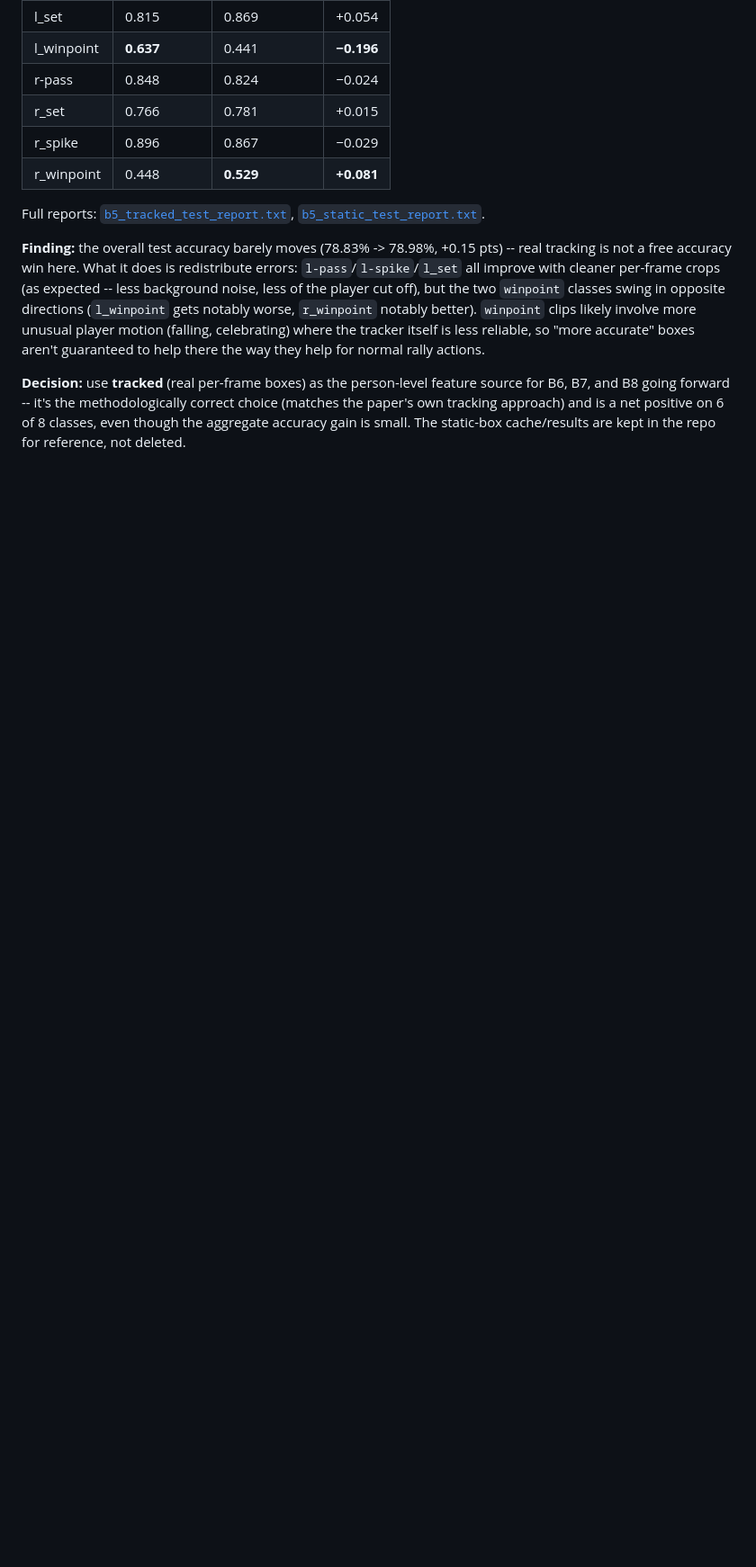
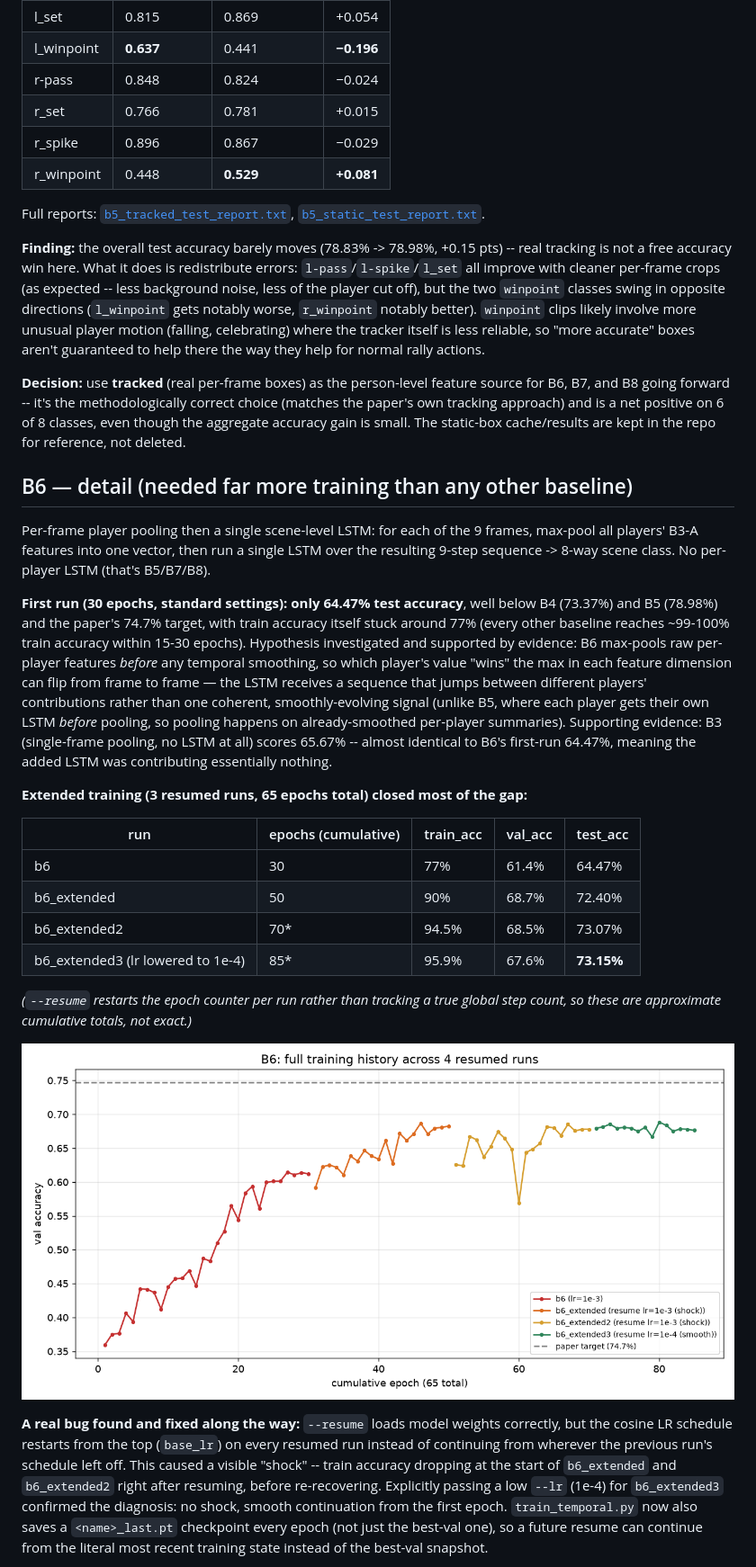
Before and after one commit to Eslamusamaaa/Volleyball-group-activity-recognition, a Markdown page: outputs/results/RESULTS.md, the part around one of its changes. Shown at 90% size. GitHub-like rendering; pictures changed too: outputs/results/b6_full_training_history.png (added); blank space fills up the shorter version.

```diff
--- a/outputs/results/RESULTS.md
+++ b/outputs/results/RESULTS.md
@@ -258,3 +258,53 @@ correct choice (matches the paper's own tracking approach) and is a net
 positive on 6 of 8 classes, even though the aggregate accuracy gain is
 small. The static-box cache/results are kept in the repo for reference, not
 deleted.
+
+## B6 — detail (needed far more training than any other baseline)
+
+Per-frame player pooling then a single scene-level LSTM: for each of the 9
+frames, max-pool all players' B3-A features into one vector, then run a
+single LSTM over the resulting 9-step sequence -> 8-way scene class. No
+per-player LSTM (that's B5/B7/B8).
+
+**First run (30 epochs, standard settings): only 64.47% test accuracy**,
+well below B4 (73.37%) and B5 (78.98%) and the paper's 74.7% target, with
+train accuracy itself stuck around 77% (every other baseline reaches
+~99-100% train accuracy within 15-30 epochs). Hypothesis investigated and
+supported by evidence: B6 max-pools raw per-player features *before* any
+temporal smoothing, so which player's value "wins" the max in each feature
+dimension can flip from frame to frame — the LSTM receives a sequence that
+jumps between different players' contributions rather than one coherent,
+smoothly-evolving signal (unlike B5, where each player gets their own LSTM
+*before* pooling, so pooling happens on already-smoothed per-player
+summaries). Supporting evidence: B3 (single-frame pooling, no LSTM at all)
+scores 65.67% -- almost identical to B6's first-run 64.47%, meaning the
+added LSTM was contributing essentially nothing.
+
+**Extended training (3 resumed runs, 65 epochs total) closed most of the
+gap:**
+
+| run | epochs (cumulative) | train_acc | val_acc | test_acc |
+|---|---|---|---|---|
+| b6 | 30 | 77% | 61.4% | 64.47% |
+| b6_extended | 50 | 90% | 68.7% | 72.40% |
+| b6_extended2 | 70* | 94.5% | 68.5% | 73.07% |
+| b6_extended3 (lr lowered to 1e-4) | 85* | 95.9% | 67.6% | **73.15%** |
+
+*(`--resume` restarts the epoch counter per run rather than tracking a
+true global step count, so these are approximate cumulative totals, not
+exact.)*
+
+![B6 full training history](b6_full_training_history.png)
+
+**A real bug found and fixed along the way:** `--resume` loads model
+weights correctly, but the cosine LR schedule restarts from the top
+(`base_lr`) on every resumed run instead of continuing from wherever the
+previous run's schedule left off. This caused a visible "shock" -- train
+accuracy dropping at the start of `b6_extended` and `b6_extended2` right
+after resuming, before re-recovering. Explicitly passing a low `--lr`
+(1e-4) for `b6_extended3` confirmed the diagnosis: no shock, smooth
+continuation from the first epoch. `train_temporal.py` now also saves a
+`<name>_last.pt` checkpoint every epoch (not just the best-val one), so a
+future resume can continue from the literal most recent training state
+instead of the best-val snapshot.
+
```
Also changed, not shown: other parts of outputs/results/RESULTS.md (+13 -1 lines), README.md (+50 -1 lines), outputs/results/b6_confusion_matrix.png (added), 14 other files.
